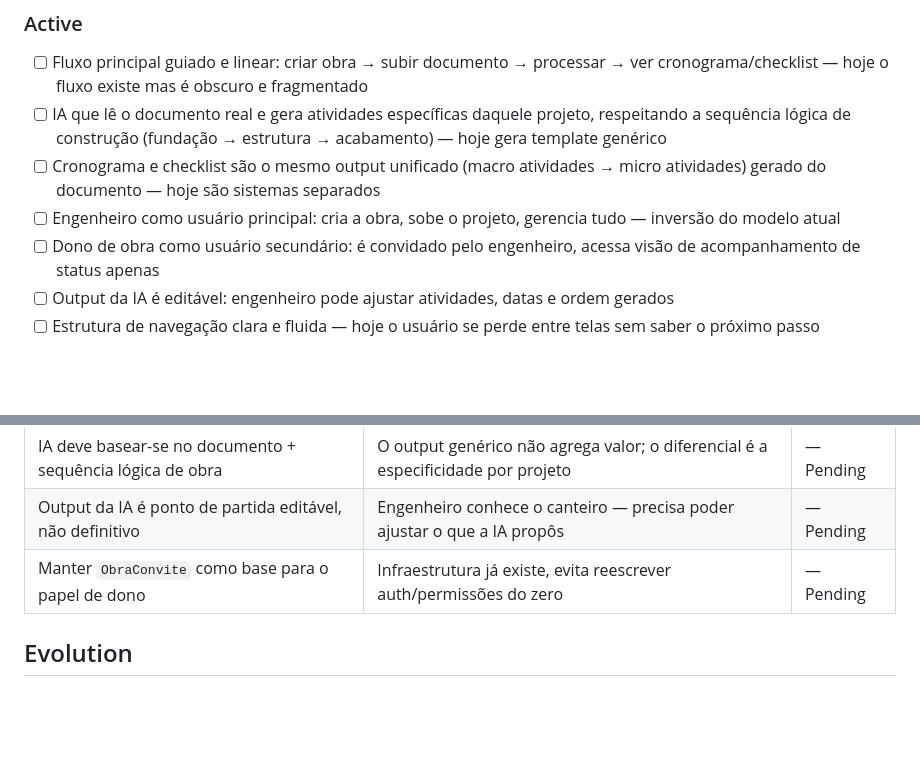
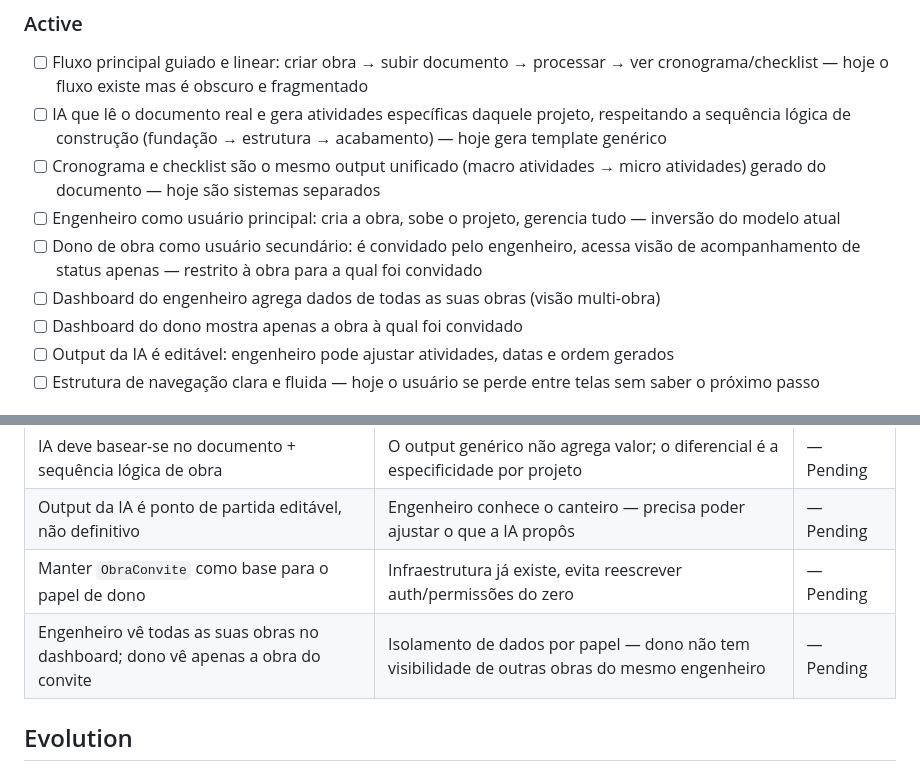
Before and after one commit to andreharing2415/Owner-Control, a Markdown page: .planning/PROJECT.md, 2 parts joined by grey strips. Rendered like a GitHub page; blank space fills up the shorter version.

Commit message:
docs: update project with multi-obra and role isolation context

```diff
--- a/.planning/PROJECT.md
+++ b/.planning/PROJECT.md
@@ -30,7 +30,9 @@ A partir do documento do projeto, a IA gera macro e micro atividades específica
 - [ ] IA que lê o documento real e gera atividades específicas daquele projeto, respeitando a sequência lógica de construção (fundação → estrutura → acabamento) — hoje gera template genérico
 - [ ] Cronograma e checklist são o mesmo output unificado (macro atividades → micro atividades) gerado do documento — hoje são sistemas separados
 - [ ] Engenheiro como usuário principal: cria a obra, sobe o projeto, gerencia tudo — inversão do modelo atual
-- [ ] Dono de obra como usuário secundário: é convidado pelo engenheiro, acessa visão de acompanhamento de status apenas
+- [ ] Dono de obra como usuário secundário: é convidado pelo engenheiro, acessa visão de acompanhamento de status apenas — restrito à obra para a qual foi convidado
+- [ ] Dashboard do engenheiro agrega dados de todas as suas obras (visão multi-obra)
+- [ ] Dashboard do dono mostra apenas a obra à qual foi convidado
 - [ ] Output da IA é editável: engenheiro pode ajustar atividades, datas e ordem gerados
 - [ ] Estrutura de navegação clara e fluida — hoje o usuário se perde entre telas sem saber o próximo passo
 
@@ -76,6 +78,7 @@ A partir do documento do projeto, a IA gera macro e micro atividades específica
 | IA deve basear-se no documento + sequência lógica de obra | O output genérico não agrega valor; o diferencial é a especificidade por projeto | — Pending |
 | Output da IA é ponto de partida editável, não definitivo | Engenheiro conhece o canteiro — precisa poder ajustar o que a IA propôs | — Pending |
 | Manter `ObraConvite` como base para o papel de dono | Infraestrutura já existe, evita reescrever auth/permissões do zero | — Pending |
+| Engenheiro vê todas as suas obras no dashboard; dono vê apenas a obra do convite | Isolamento de dados por papel — dono não tem visibilidade de outras obras do mesmo engenheiro | — Pending |
 
 ## Evolution
 
```
